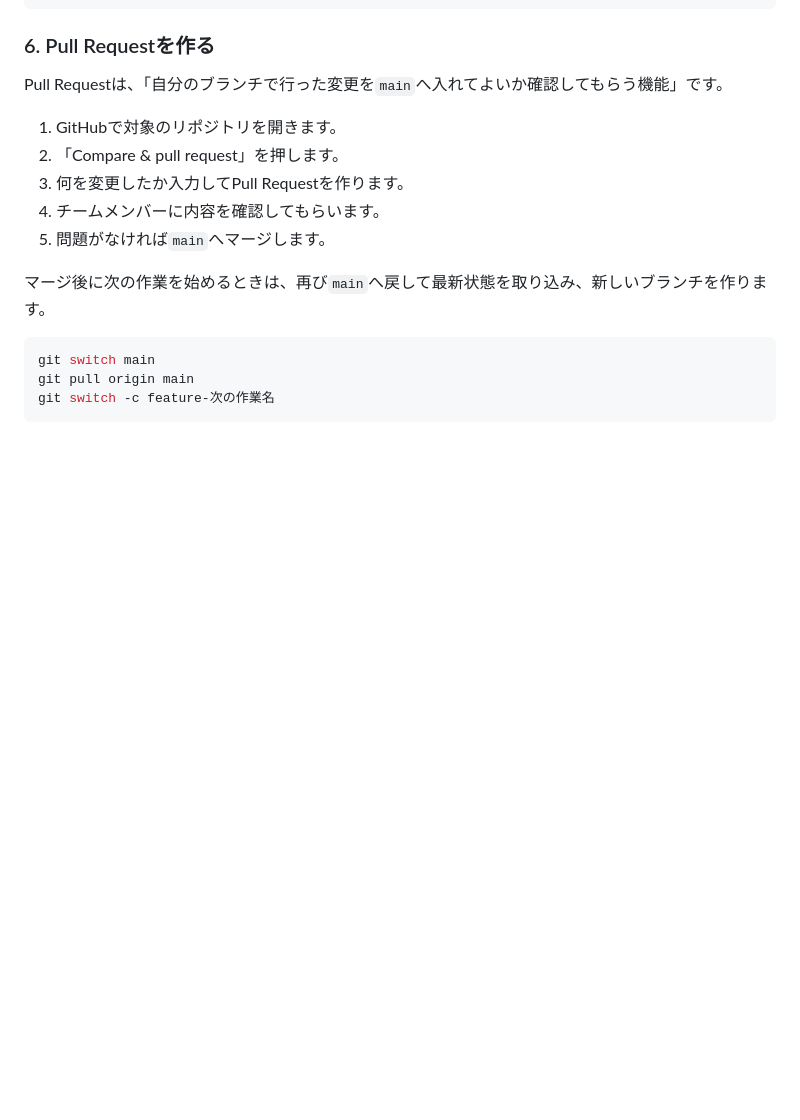
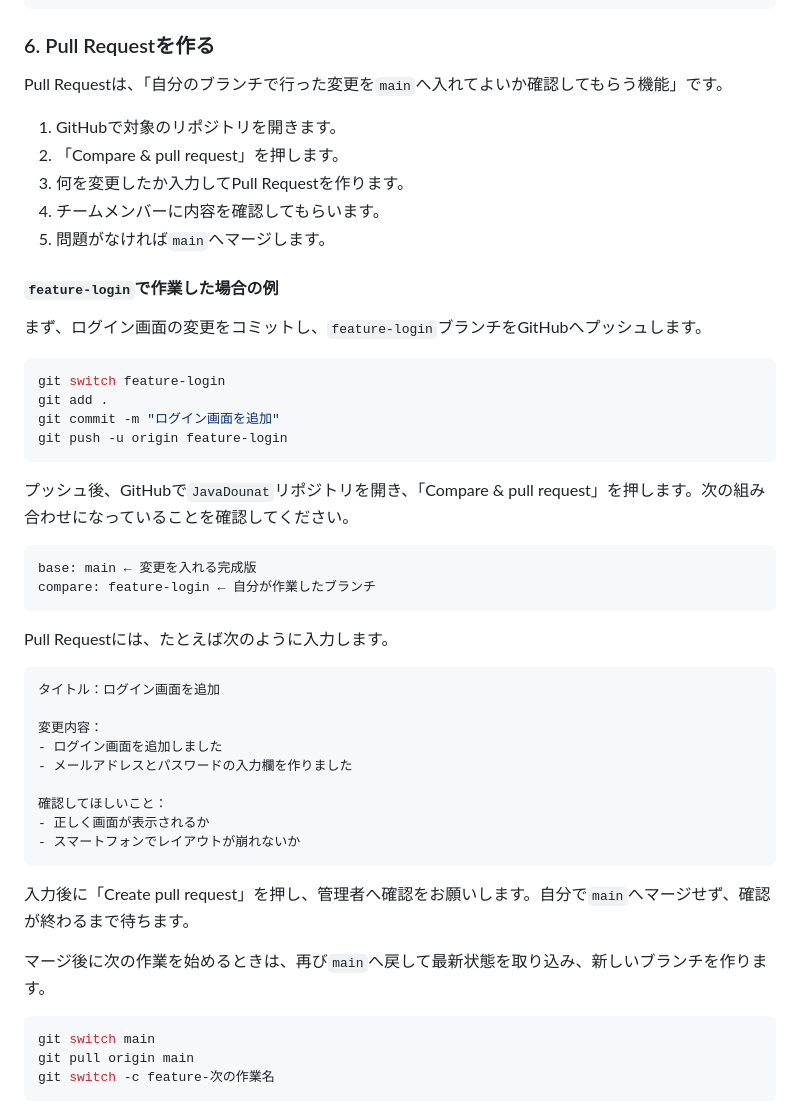
Before and after one commit to tanirup/JavaDounat, a Markdown page: README.md, the part around the change. Rendered like a GitHub page; blank space fills up the shorter version.

````diff
--- a/README.md
+++ b/README.md
@@ -118,6 +118,40 @@ Pull Requestは、「自分のブランチで行った変更を`main`へ入れ
 4. チームメンバーに内容を確認してもらいます。
 5. 問題がなければ`main`へマージします。
 
+#### `feature-login`で作業した場合の例
+
+まず、ログイン画面の変更をコミットし、`feature-login`ブランチをGitHubへプッシュします。
+
+```bash
+git switch feature-login
+git add .
+git commit -m "ログイン画面を追加"
+git push -u origin feature-login
+```
+
+プッシュ後、GitHubで`JavaDounat`リポジトリを開き、「Compare & pull request」を押します。次の組み合わせになっていることを確認してください。
+
+```text
+base: main ← 変更を入れる完成版
+compare: feature-login ← 自分が作業したブランチ
+```
+
+Pull Requestには、たとえば次のように入力します。
+
+```text
+タイトル：ログイン画面を追加
+
+変更内容：
+- ログイン画面を追加しました
+- メールアドレスとパスワードの入力欄を作りました
+
+確認してほしいこと：
+- 正しく画面が表示されるか
+- スマートフォンでレイアウトが崩れないか
+```
+
+入力後に「Create pull request」を押し、管理者へ確認をお願いします。自分で`main`へマージせず、確認が終わるまで待ちます。
+
 マージ後に次の作業を始めるときは、再び`main`へ戻して最新状態を取り込み、新しいブランチを作ります。
 
 ```bash
````
